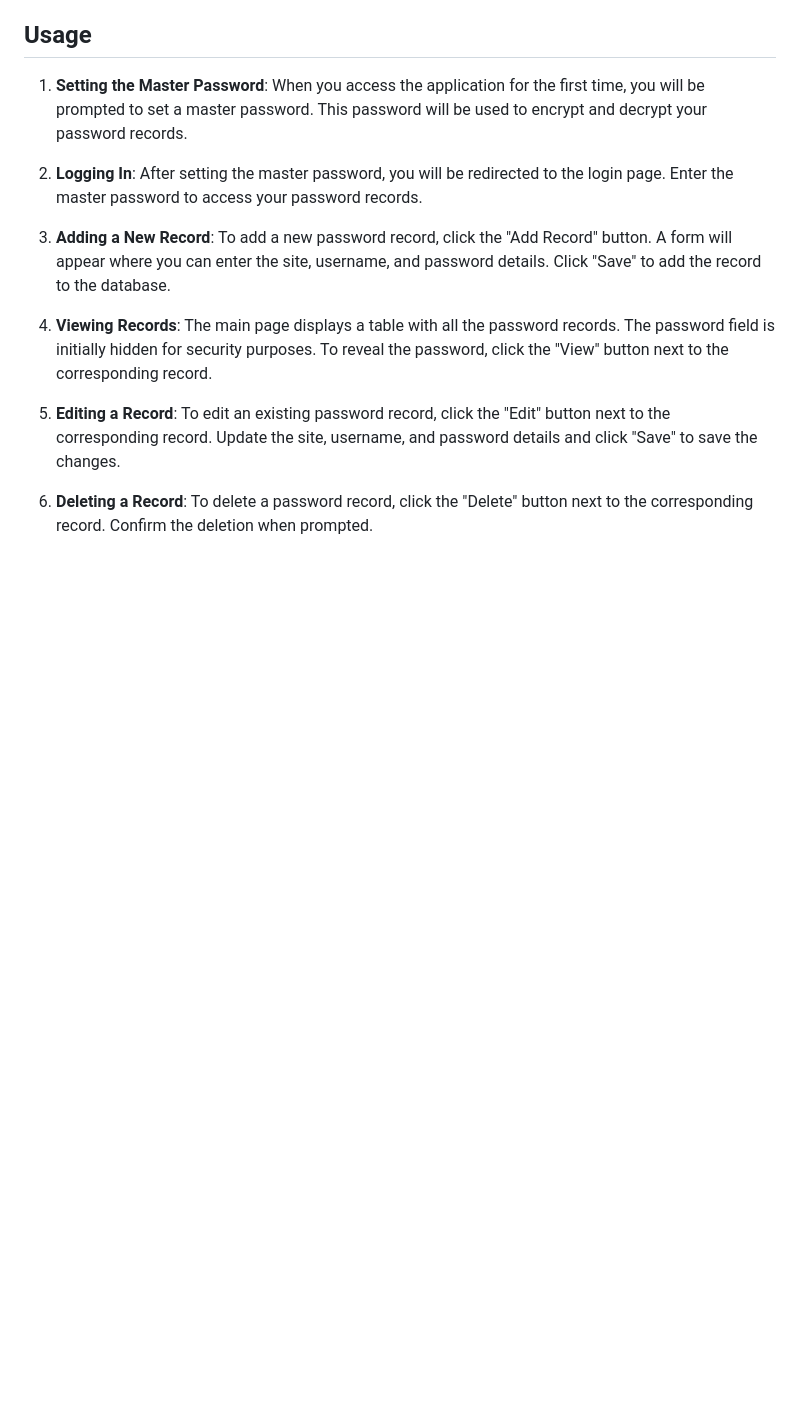
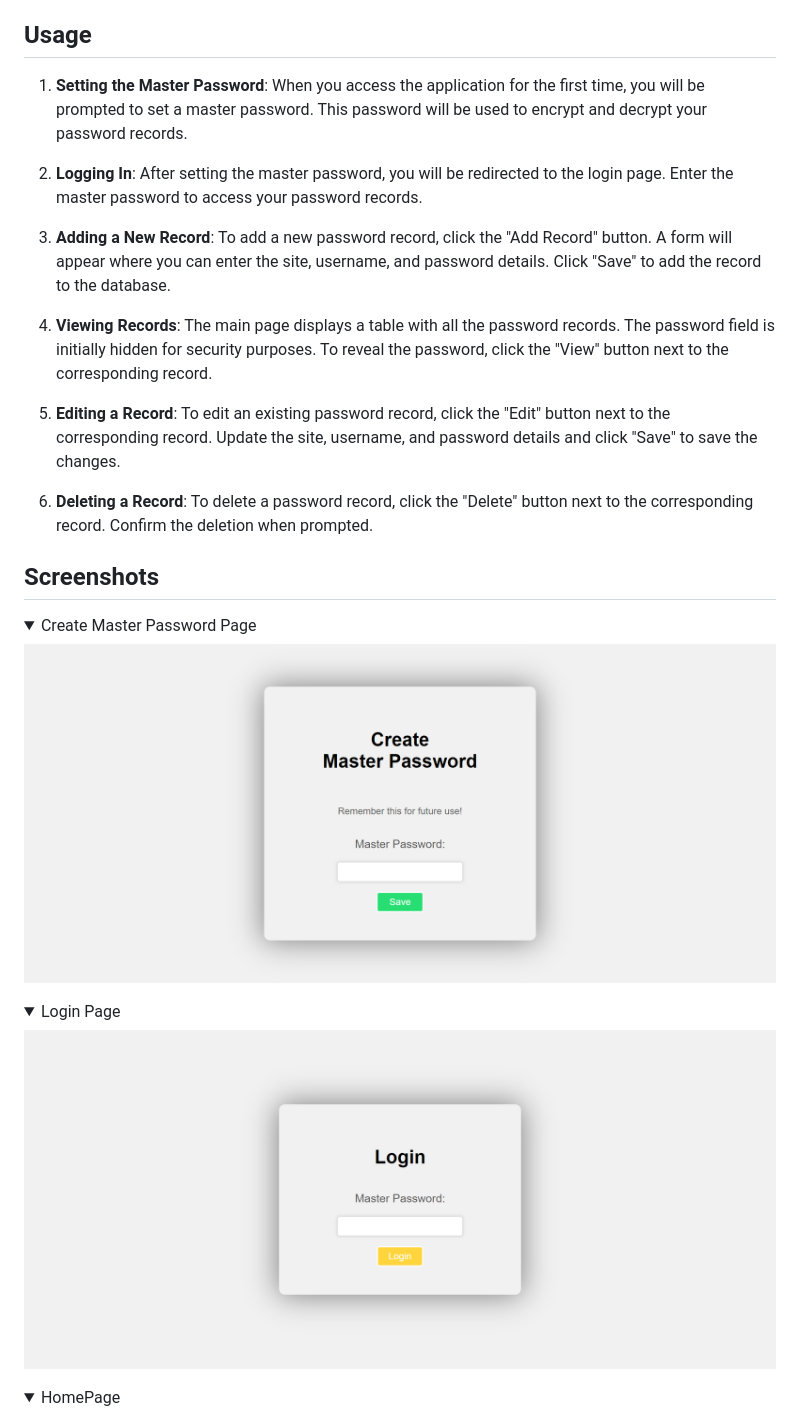
Before and after one commit to devdigger/PassVault, a Markdown page: README.md, the part around one of its changes. Rendered like a GitHub page; folded sections open; blank space fills up the shorter version.

Commit message:
Added Screenshots

```diff
--- a/README.md
+++ b/README.md
@@ -53,3 +53,19 @@ The Password Manager web app provides the following features:
 
 6. **Deleting a Record**: To delete a password record, click the "Delete" button next to the corresponding record. Confirm the deletion when prompted.
 
+## Screenshots
+<details>
+<summary>Create Master Password Page</summary>
+
+![Create Master PassWord Page](screenshots/create-pass.png)
+
+</details>
+<details>
+<summary>Login Page</summary>
+
+![Login Page](screenshots/login-page.png)
+
+</details>
+<details>
+<summary>HomePage</summary>
+
```
Also changed, not shown: other parts of README.md (+4 -0 lines).
